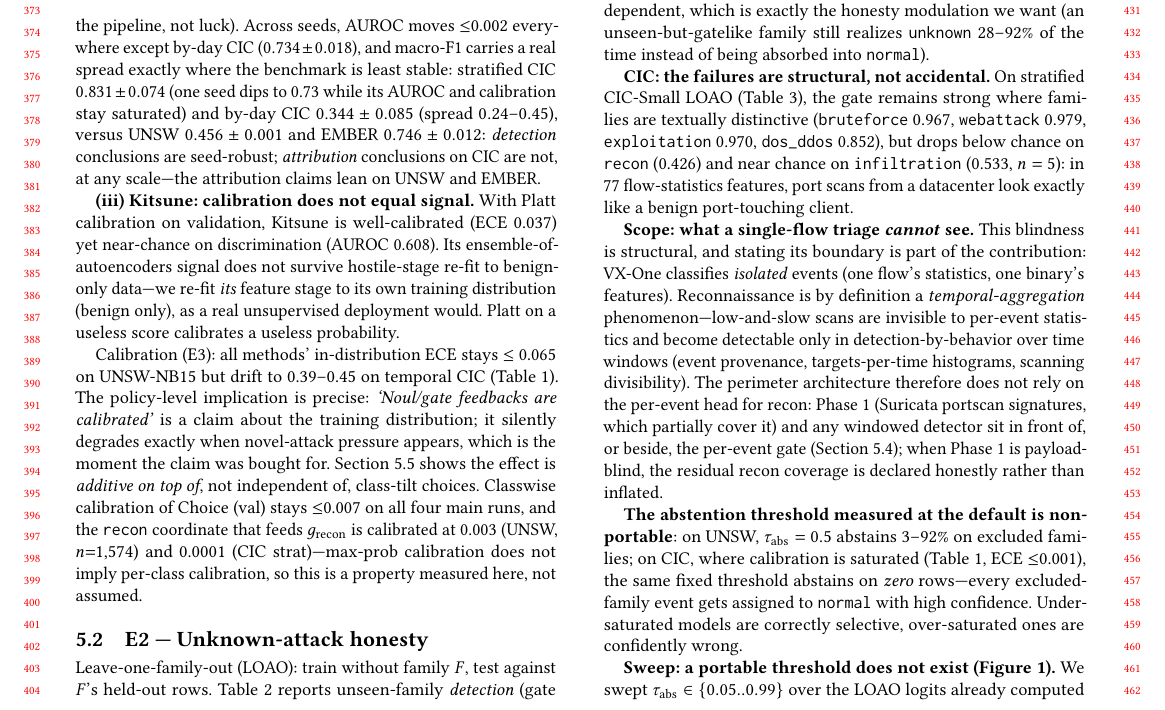
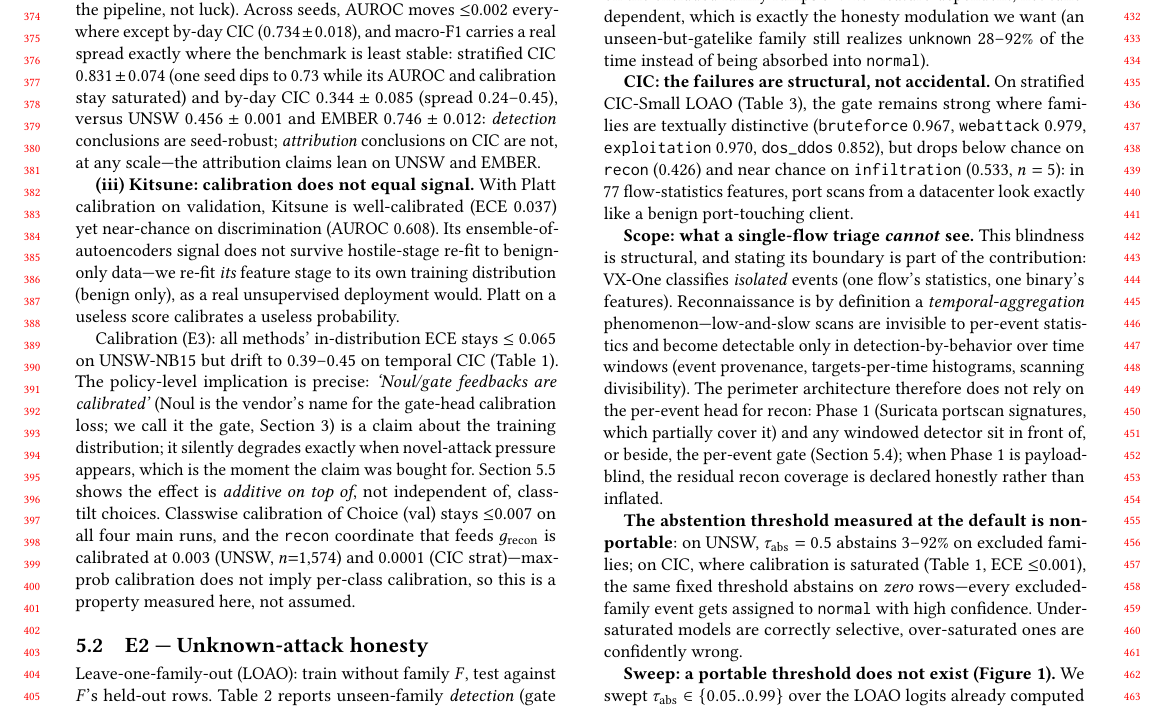
Before and after one commit to vectrayx/vx-one, a LaTeX paper (paper/main.tex): part of page 4 of 10, cut so that both start at the same text. Compiled offline with pdfLaTeX.

Commit message:
paper: glosar 'Noul' en su primera aparición y en el audit conformal
Feedback de review: 'Noul' aparecía 2 veces sin definición en el paper
(la nota de diseño ya declara no heredar vocabulario vendor). Se glosa
como nombre vendor de la pérdida de calibración del gate con referencia
a §design; el párrafo conformal pasa a 'gate's Noul-calibrated logit'.
Conclusion cohesion verificada: sin future-work stale (E7/E8/E9 medidos,
quedan payload Phase-1 y risk-coverage del cascade). Rebuild 10 págs,
0 citation warnings, overfull 14. Zip arXiv regenerado + verificado.

```diff
--- a/paper/main.tex
+++ b/paper/main.tex
@@ -162,7 +162,7 @@ EMBER2024 & VX Small & 0.9969 & 0.0119 & 0.7549 \\
 
 \textbf{(iii) Kitsune: calibration does not equal signal.} With Platt calibration on validation, Kitsune is well-calibrated (ECE 0.037) yet near-chance on discrimination (AUROC 0.608). Its ensemble-of-autoencoders signal does not survive hostile-stage re-fit to benign-only data---we re-fit \emph{its} feature stage to its own training distribution (benign only), as a real unsupervised deployment would. Platt on a useless score calibrates a useless probability.
 
-Calibration (E3): all methods' in-distribution ECE stays $\le$ 0.065 on UNSW-NB15 but drift to 0.39--0.45 on temporal CIC (Table~\ref{tab:e1}). The policy-level implication is precise: \emph{`Noul/gate feedbacks are calibrated'} is a claim about the training distribution; it silently degrades exactly when novel-attack pressure appears, which is the moment the claim was bought for. Section~\ref{sec:e6} shows the effect is \emph{additive on top of}, not independent of, class-tilt choices. Classwise calibration of Choice (val) stays $\le$0.007 on all four main runs, and the \texttt{recon} coordinate that feeds $g_{\mathrm{recon}}$ is calibrated at 0.003 (UNSW, $n{=}$1{,}574) and 0.0001 (CIC strat)---max-prob calibration does not imply per-class calibration, so this is a property measured here, not assumed.
+Calibration (E3): all methods' in-distribution ECE stays $\le$ 0.065 on UNSW-NB15 but drift to 0.39--0.45 on temporal CIC (Table~\ref{tab:e1}). The policy-level implication is precise: \emph{`Noul/gate feedbacks are calibrated'} (Noul is the vendor's name for the gate-head calibration loss; we call it the gate, Section~\ref{sec:design}) is a claim about the training distribution; it silently degrades exactly when novel-attack pressure appears, which is the moment the claim was bought for. Section~\ref{sec:e6} shows the effect is \emph{additive on top of}, not independent of, class-tilt choices. Classwise calibration of Choice (val) stays $\le$0.007 on all four main runs, and the \texttt{recon} coordinate that feeds $g_{\mathrm{recon}}$ is calibrated at 0.003 (UNSW, $n{=}$1{,}574) and 0.0001 (CIC strat)---max-prob calibration does not imply per-class calibration, so this is a property measured here, not assumed.
 
 %% ------------------------------------------------------ E2 unknown
 \subsection{E2 --- Unknown-attack honesty}
```
Also changed, not shown: paper/main.pdf, paper/main.tex (2 more changed lines), 2 other files.
